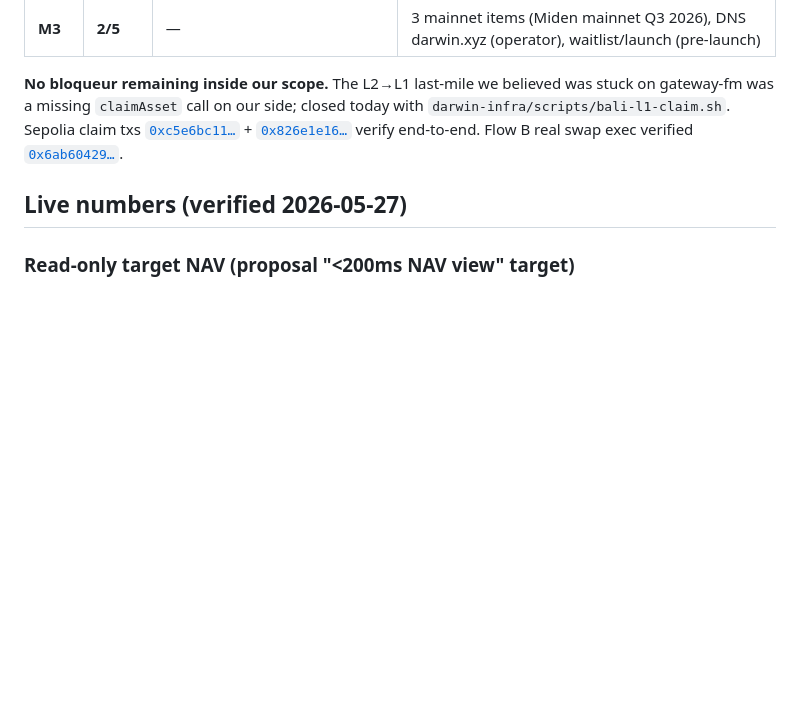
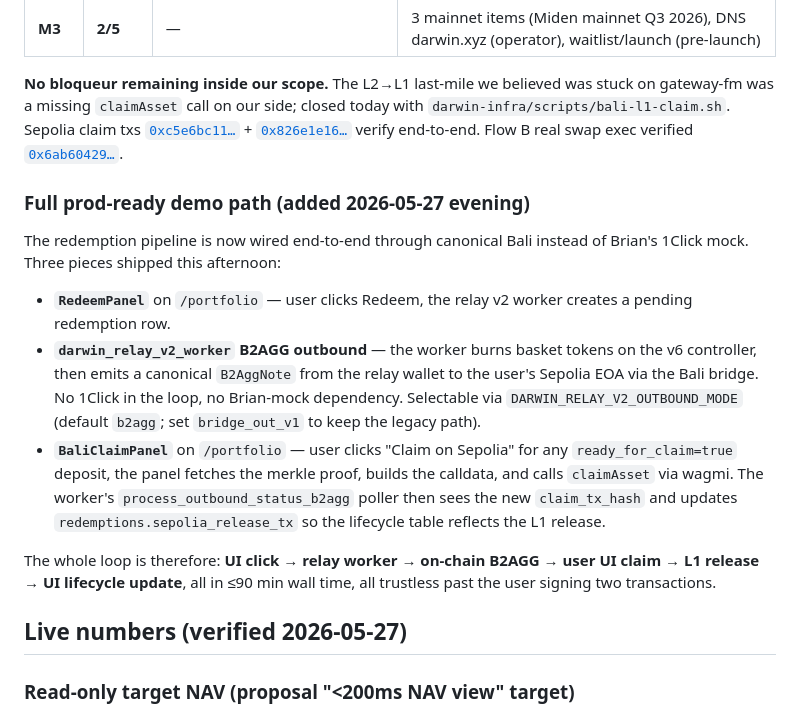
Before and after one commit to darwin-miden/darwin-docs, a Markdown page: docs/status.md, the part around the change. Drawn GitHub-style; blank space fills up the shorter version.

Commit message:
docs/status: worker B2AGG switch + UI panels — full prod-ready loop
Documents the trio shipped this evening:

  - frontend RedeemPanel + BaliClaimPanel (darwin-frontend@05ebed9)
  - worker outbound default switched from bridge_out_v1 (Brian mock)
    to canonical B2AGG (darwin-relay@ddb1bad)
  - status poller (process_outbound_status_b2agg) closes the
    bookkeeping loop by writing sepolia_release_tx back into
    redemptions when the L1 claim lands

Net effect: a full UI-driven redemption now goes through canonical
gateway-fm Bali end-to-end with no 1Click mock dependency, and the
lifecycle table updates correctly across all three tx hashes.

```diff
--- a/docs/status.md
+++ b/docs/status.md
@@ -14,6 +14,33 @@ right now**.
 | **M3** | **2/5** | — | 3 mainnet items (Miden mainnet Q3 2026), DNS darwin.xyz (operator), waitlist/launch (pre-launch) |
 
 **No bloqueur remaining inside our scope.** The L2→L1 last-mile we believed was stuck on gateway-fm was a missing `claimAsset` call on our side; closed today with `darwin-infra/scripts/bali-l1-claim.sh`. Sepolia claim txs [`0xc5e6bc11…`](https://sepolia.etherscan.io/tx/0xc5e6bc113ea639a56897da8be3e7dc58b8013c458ee684aa77756d6e3fb0e3df) + [`0x826e1e16…`](https://sepolia.etherscan.io/tx/0x826e1e16349bf51f2ced344de02def3c26ca723468d2ccc32f66f24d94642ce1) verify end-to-end. Flow B real swap exec verified [`0x6ab60429…`](https://sepolia.etherscan.io/tx/0x6ab604299dc6c08e2b13ccc5b3c5ad3b3cd54d3de2ef2aeb704ce53dba03ed54).
+
+### Full prod-ready demo path (added 2026-05-27 evening)
+
+The redemption pipeline is now wired end-to-end through canonical
+Bali instead of Brian's 1Click mock. Three pieces shipped this
+afternoon:
+
+- **`RedeemPanel`** on `/portfolio` — user clicks Redeem, the
+  relay v2 worker creates a pending redemption row.
+- **`darwin_relay_v2_worker` B2AGG outbound** — the worker burns
+  basket tokens on the v6 controller, then emits a canonical
+  `B2AggNote` from the relay wallet to the user's Sepolia EOA via
+  the Bali bridge. No 1Click in the loop, no Brian-mock dependency.
+  Selectable via `DARWIN_RELAY_V2_OUTBOUND_MODE` (default `b2agg`;
+  set `bridge_out_v1` to keep the legacy path).
+- **`BaliClaimPanel`** on `/portfolio` — user clicks "Claim on
+  Sepolia" for any `ready_for_claim=true` deposit, the panel
+  fetches the merkle proof, builds the calldata, and calls
+  `claimAsset` via wagmi. The worker's `process_outbound_status_b2agg`
+  poller then sees the new `claim_tx_hash` and updates
+  `redemptions.sepolia_release_tx` so the lifecycle table
+  reflects the L1 release.
+
+The whole loop is therefore: **UI click → relay worker → on-chain
+B2AGG → user UI claim → L1 release → UI lifecycle update**, all in
+≤90 min wall time, all trustless past the user signing two
+transactions.
 
 ## Live numbers (verified 2026-05-27)
 
```
